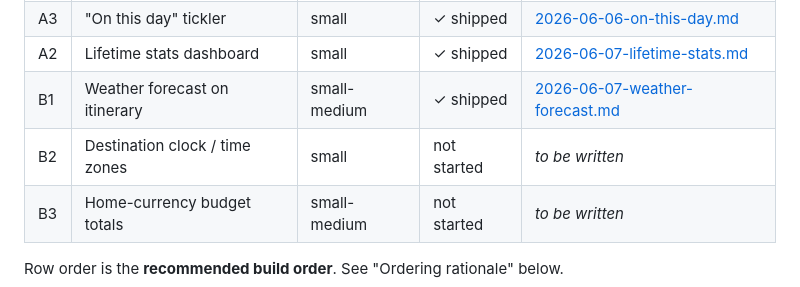
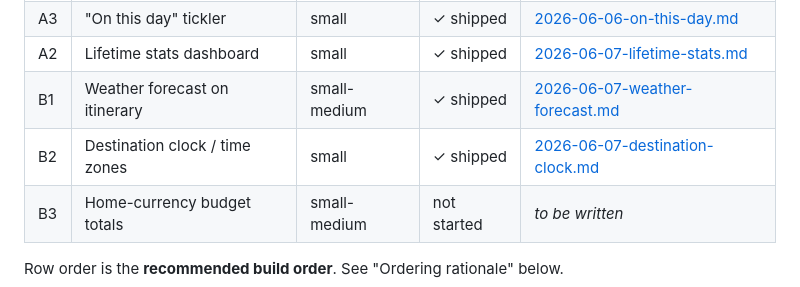
Before and after one commit to jsoash-home/Trip-Planner, a Markdown page: docs/PHASE_3_ROADMAP.md, the part around the change. Drawn GitHub-style.

Commit message:
docs: mark destination clock (B2) shipped + add spec/plan
Co-Authored-By: Claude Opus 4.7 <noreply@anthropic.com>

```diff
--- a/docs/PHASE_3_ROADMAP.md
+++ b/docs/PHASE_3_ROADMAP.md
@@ -41,7 +41,7 @@ Two threads:
 | A3 | "On this day" tickler                | small         | ✓ shipped   | [2026-06-06-on-this-day.md](superpowers/plans/2026-06-06-on-this-day.md) |
 | A2 | Lifetime stats dashboard             | small         | ✓ shipped   | [2026-06-07-lifetime-stats.md](superpowers/plans/2026-06-07-lifetime-stats.md) |
 | B1 | Weather forecast on itinerary        | small-medium  | ✓ shipped   | [2026-06-07-weather-forecast.md](superpowers/plans/2026-06-07-weather-forecast.md) |
-| B2 | Destination clock / time zones       | small         | not started | _to be written_ |
+| B2 | Destination clock / time zones       | small         | ✓ shipped   | [2026-06-07-destination-clock.md](superpowers/plans/2026-06-07-destination-clock.md) |
 | B3 | Home-currency budget totals          | small-medium  | not started | _to be written_ |
 
 Row order is the **recommended build order**. See "Ordering rationale"
```
Also changed, not shown: 2 other files.
